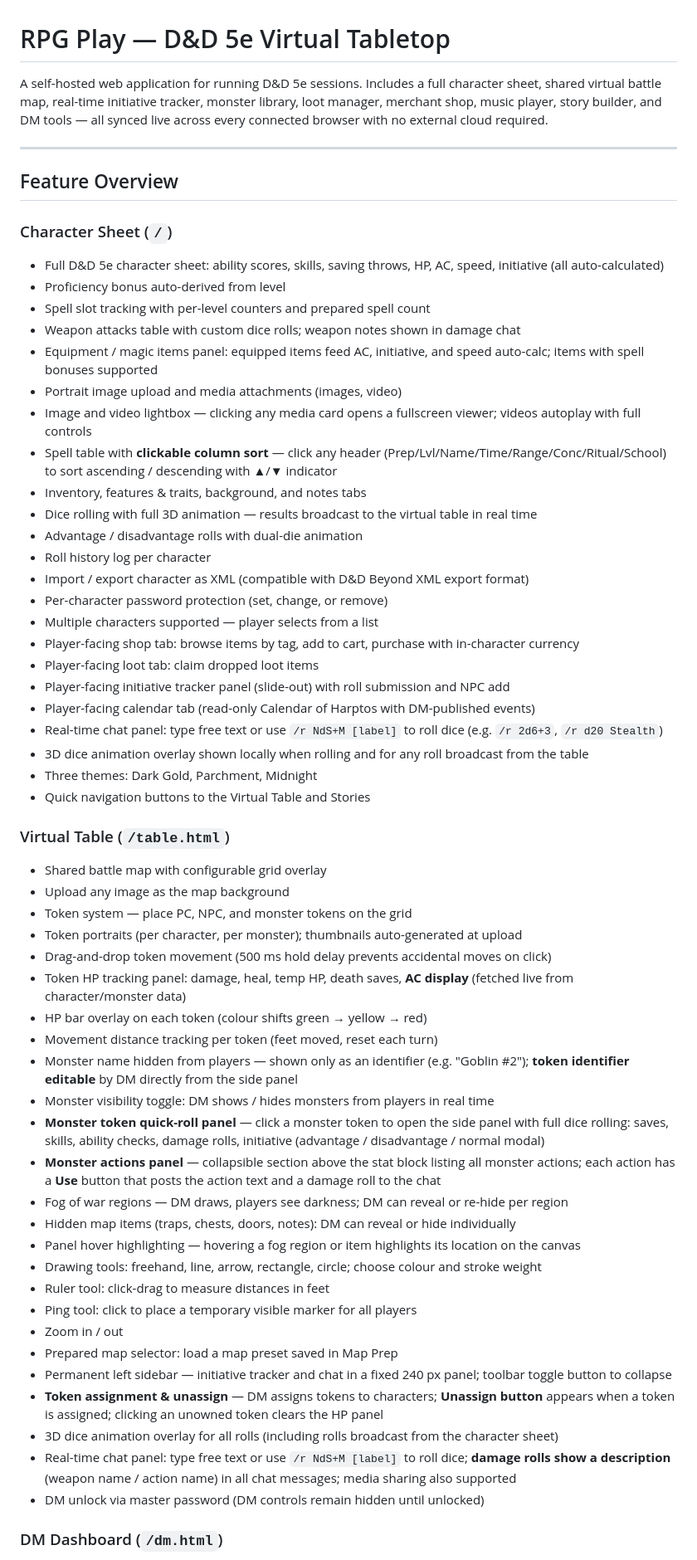
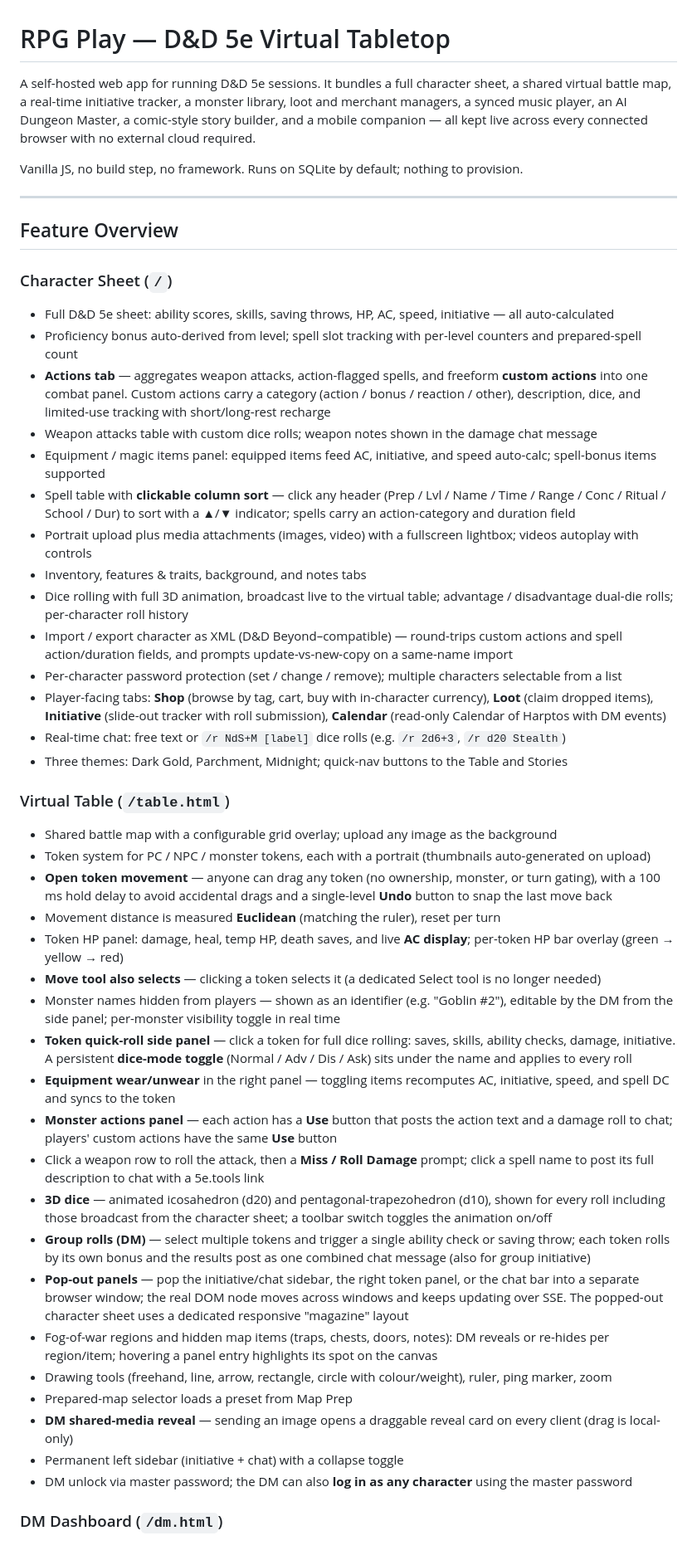
Before and after one commit to irmakh/rpg-play, a Markdown page: README.md, the part around one of its changes. Shown at 83% size. Drawn GitHub-style.

```diff
--- a/README.md
+++ b/README.md
@@ -1,61 +1,49 @@
 # RPG Play — D&D 5e Virtual Tabletop
 
-A self-hosted web application for running D&D 5e sessions. Includes a full character sheet, shared virtual battle map, real-time initiative tracker, monster library, loot manager, merchant shop, music player, story builder, and DM tools — all synced live across every connected browser with no external cloud required.
+A self-hosted web app for running D&D 5e sessions. It bundles a full character sheet, a shared virtual battle map, a real-time initiative tracker, a monster library, loot and merchant managers, a synced music player, an AI Dungeon Master, a comic-style story builder, and a mobile companion — all kept live across every connected browser with no external cloud required.
+
+Vanilla JS, no build step, no framework. Runs on SQLite by default; nothing to provision.
 
 ---
 
 ## Feature Overview
 
 ### Character Sheet (`/`)
-- Full D&D 5e character sheet: ability scores, skills, saving throws, HP, AC, speed, initiative (all auto-calculated)
-- Proficiency bonus auto-derived from level
-- Spell slot tracking with per-level counters and prepared spell count
-- Weapon attacks table with custom dice rolls; weapon notes shown in damage chat
-- Equipment / magic items panel: equipped items feed AC, initiative, and speed auto-calc; items with spell bonuses supported
-- Portrait image upload and media attachments (images, video)
-- Image and video lightbox — clicking any media card opens a fullscreen viewer; videos autoplay with full controls
-- Spell table with **clickable column sort** — click any header (Prep/Lvl/Name/Time/Range/Conc/Ritual/School) to sort ascending / descending with ▲/▼ indicator
+- Full D&D 5e sheet: ability scores, skills, saving throws, HP, AC, speed, initiative — all auto-calculated
+- Proficiency bonus auto-derived from level; spell slot tracking with per-level counters and prepared-spell count
+- **Actions tab** — aggregates weapon attacks, action-flagged spells, and freeform **custom actions** into one combat panel. Custom actions carry a category (action / bonus / reaction / other), description, dice, and limited-use tracking with short/long-rest recharge
+- Weapon attacks table with custom dice rolls; weapon notes shown in the damage chat message
+- Equipment / magic items panel: equipped items feed AC, initiative, and speed auto-calc; spell-bonus items supported
+- Spell table with **clickable column sort** — click any header (Prep / Lvl / Name / Time / Range / Conc / Ritual / School / Dur) to sort with a ▲/▼ indicator; spells carry an action-category and duration field
+- Portrait upload plus media attachments (images, video) with a fullscreen lightbox; videos autoplay with controls
 - Inventory, features & traits, background, and notes tabs
-- Dice rolling with full 3D animation — results broadcast to the virtual table in real time
-- Advantage / disadvantage rolls with dual-die animation
-- Roll history log per character
-- Import / export character as XML (compatible with D&D Beyond XML export format)
-- Per-character password protection (set, change, or remove)
-- Multiple characters supported — player selects from a list
-- Player-facing shop tab: browse items by tag, add to cart, purchase with in-character currency
-- Player-facing loot tab: claim dropped loot items
-- Player-facing initiative tracker panel (slide-out) with roll submission and NPC add
-- Player-facing calendar tab (read-only Calendar of Harptos with DM-published events)
-- Real-time chat panel: type free text or use `/r NdS+M [label]` to roll dice (e.g. `/r 2d6+3`, `/r d20 Stealth`)
-- 3D dice animation overlay shown locally when rolling and for any roll broadcast from the table
-- Three themes: Dark Gold, Parchment, Midnight
-- Quick navigation buttons to the Virtual Table and Stories
+- Dice rolling with full 3D animation, broadcast live to the virtual table; advantage / disadvantage dual-die rolls; per-character roll history
+- Import / export character as XML (D&D Beyond–compatible) — round-trips custom actions and spell action/duration fields, and prompts update-vs-new-copy on a same-name import
+- Per-character password protection (set / change / remove); multiple characters selectable from a list
+- Player-facing tabs: **Shop** (browse by tag, cart, buy with in-character currency), **Loot** (claim dropped items), **Initiative** (slide-out tracker with roll submission), **Calendar** (read-only Calendar of Harptos with DM events)
+- Real-time chat: free text or `/r NdS+M [label]` dice rolls (e.g. `/r 2d6+3`, `/r d20 Stealth`)
+- Three themes: Dark Gold, Parchment, Midnight; quick-nav buttons to the Table and Stories
 
 ### Virtual Table (`/table.html`)
-- Shared battle map with configurable grid overlay
-- Upload any image as the map background
-- Token system — place PC, NPC, and monster tokens on the grid
-- Token portraits (per character, per monster); thumbnails auto-generated at upload
-- Drag-and-drop token movement (500 ms hold delay prevents accidental moves on click)
-- Token HP tracking panel: damage, heal, temp HP, death saves, **AC display** (fetched live from character/monster data)
-- HP bar overlay on each token (colour shifts green → yellow → red)
-- Movement distance tracking per token (feet moved, reset each turn)
-- Monster name hidden from players — shown only as an identifier (e.g. "Goblin #2"); **token identifier editable** by DM directly from the side panel
-- Monster visibility toggle: DM shows / hides monsters from players in real time
-- **Monster token quick-roll panel** — click a monster token to open the side panel with full dice rolling: saves, skills, ability checks, damage rolls, initiative (advantage / disadvantage / normal modal)
-- **Monster actions panel** — collapsible section above the stat block listing all monster actions; each action has a **Use** button that posts the action text and a damage roll to the chat
-- Fog of war regions — DM draws, players see darkness; DM can reveal or re-hide per region
-- Hidden map items (traps, chests, doors, notes): DM can reveal or hide individually
-- Panel hover highlighting — hovering a fog region or item highlights its location on the canvas
-- Drawing tools: freehand, line, arrow, rectangle, circle; choose colour and stroke weight
-- Ruler tool: click-drag to measure distances in feet
-- Ping tool: click to place a temporary visible marker for all players
-- Zoom in / out
-- Prepared map selector: load a map preset saved in Map Prep
-- Permanent left sidebar — initiative tracker and chat in a fixed 240 px panel; toolbar toggle button to collapse
-- **Token assignment & unassign** — DM assigns tokens to characters; **Unassign button** appears when a token is assigned; clicking an unowned token clears the HP panel
-- 3D dice animation overlay for all rolls (including rolls broadcast from the character sheet)
-- Real-time chat panel: type free text or use `/r NdS+M [label]` to roll dice; **damage rolls show a description** (weapon name / action name) in all chat messages; media sharing also supported
-- DM unlock via master password (DM controls remain hidden until unlocked)
+- Shared battle map with a configurable grid overlay; upload any image as the background
+- Token system for PC / NPC / monster tokens, each with a portrait (thumbnails auto-generated on upload)
+- **Open token movement** — anyone can drag any token (no ownership, monster, or turn gating), with a 100 ms hold delay to avoid accidental drags and a single-level **Undo** button to snap the last move back
+- Movement distance is measured **Euclidean** (matching the ruler), reset per turn
+- Token HP panel: damage, heal, temp HP, death saves, and live **AC display**; per-token HP bar overlay (green → yellow → red)
+- **Move tool also selects** — clicking a token selects it (a dedicated Select tool is no longer needed)
+- Monster names hidden from players — shown as an identifier (e.g. "Goblin #2"), editable by the DM from the side panel; per-monster visibility toggle in real time
+- **Token quick-roll side panel** — click a token for full dice rolling: saves, skills, ability checks, damage, initiative. A persistent **dice-mode toggle** (Normal / Adv / Dis / Ask) sits under the name and applies to every roll
+- **Equipment wear/unwear** in the right panel — toggling items recomputes AC, initiative, speed, and spell DC and syncs to the token
+- **Monster actions panel** — each action has a **Use** button that posts the action text and a damage roll to chat; players' custom actions have the same **Use** button
+- Click a weapon row to roll the attack, then a **Miss / Roll Damage** prompt; click a spell name to post its full description to chat with a 5e.tools link
+- **3D dice** — animated icosahedron (d20) and pentagonal-trapezohedron (d10), shown for every roll including those broadcast from the character sheet; a toolbar switch toggles the animation on/off
+- **Group rolls (DM)** — select multiple tokens and trigger a single ability check or saving throw; each token rolls by its own bonus and the results post as one combined chat message (also for group initiative)
+- **Pop-out panels** — pop the initiative/chat sidebar, the right token panel, or the chat bar into a separate browser window; the real DOM node moves across windows and keeps updating over SSE. The popped-out character sheet uses a dedicated responsive "magazine" layout
+- Fog-of-war regions and hidden map items (traps, chests, doors, notes): DM reveals or re-hides per region/item; hovering a panel entry highlights its spot on the canvas
+- Drawing tools (freehand, line, arrow, rectangle, circle with colour/weight), ruler, ping marker, zoom
+- Prepared-map selector loads a preset from Map Prep
+- **DM shared-media reveal** — sending an image opens a draggable reveal card on every client (drag is local-only)
+- Permanent left sidebar (initiative + chat) with a collapse toggle
+- DM unlock via master password; the DM can also **log in as any character** using the master password
 
 ### DM Dashboard (`/dm.html`)
```
Also changed, not shown: other parts of README.md (+99 -152 lines), structure.md (added, +235 -0 lines).
